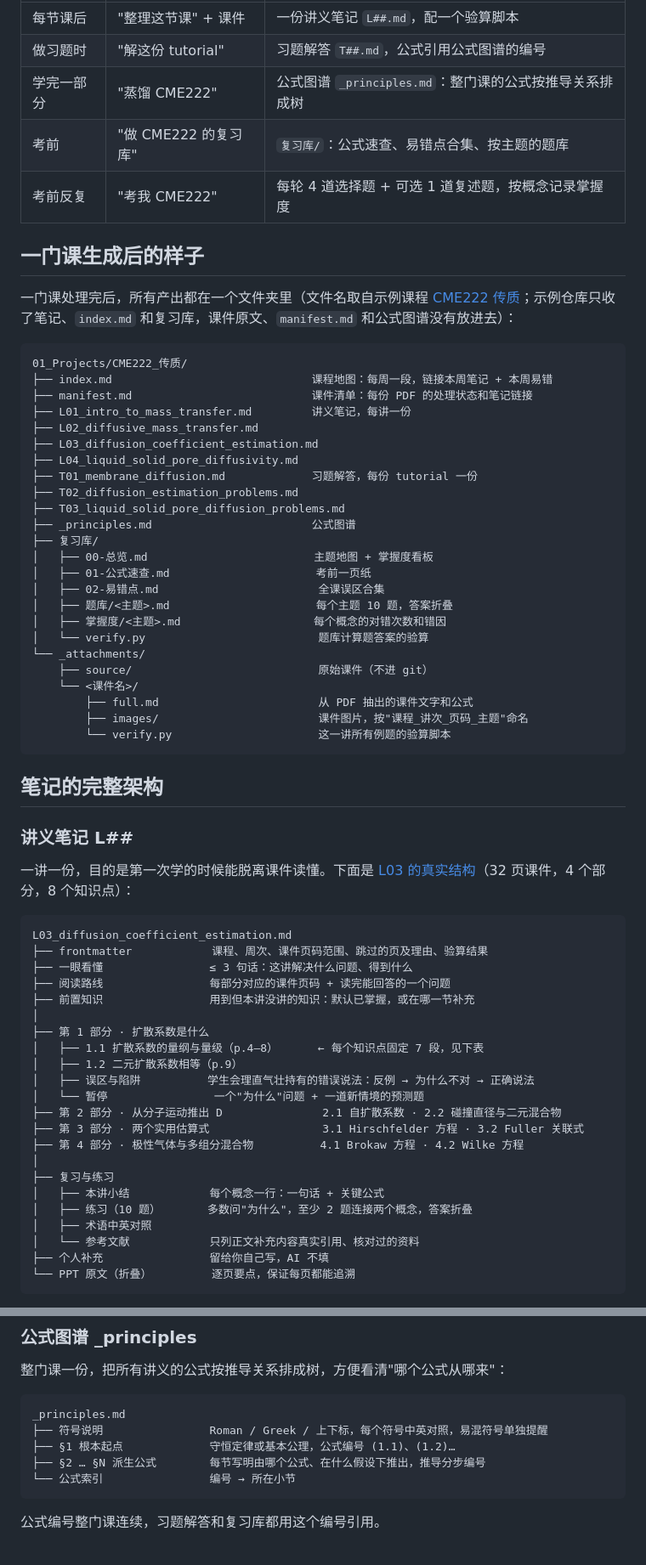
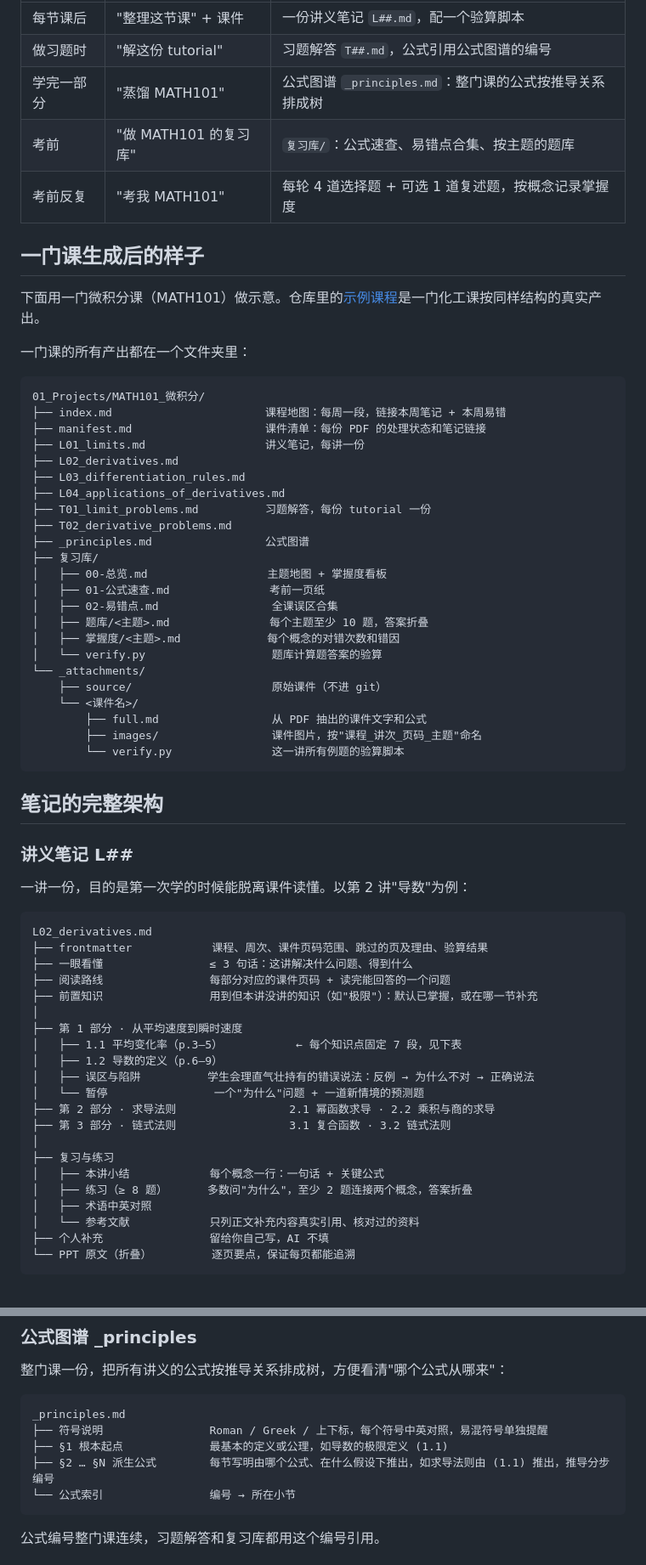
Before and after one commit to iZHENGjy/claudesidian-learning-os, a Markdown page: README.md, 2 parts joined by grey strips. Shown at 85% size. Rendered like a GitHub page.

Commit message:
docs: README 例子换成通用的微积分课
化工传质的例子（Fuller 关联式、扩散系数）大多数读者看不懂。
课程文件夹、讲义结构、知识点摘录、题库题、掌握度表和命令统一换成
MATH101 微积分（导数一讲），并注明是示意；真实产出仍链接到化工示例课程。
示意中的数字已验算。

Co-Authored-By: Claude Opus 5.5 <noreply@anthropic.com>

````diff
--- a/README.md
+++ b/README.md
@@ -53,66 +53,66 @@ flowchart LR
 |---|---|---|
 | 每节课后 | "整理这节课" + 课件 | 一份讲义笔记 `L##.md`，配一个验算脚本 |
 | 做习题时 | "解这份 tutorial" | 习题解答 `T##.md`，公式引用公式图谱的编号 |
-| 学完一部分 | "蒸馏 CME222" | 公式图谱 `_principles.md`：整门课的公式按推导关系排成树 |
-| 考前 | "做 CME222 的复习库" | `复习库/`：公式速查、易错点合集、按主题的题库 |
-| 考前反复 | "考我 CME222" | 每轮 4 道选择题 + 可选 1 道复述题，按概念记录掌握度 |
+| 学完一部分 | "蒸馏 MATH101" | 公式图谱 `_principles.md`：整门课的公式按推导关系排成树 |
+| 考前 | "做 MATH101 的复习库" | `复习库/`：公式速查、易错点合集、按主题的题库 |
+| 考前反复 | "考我 MATH101" | 每轮 4 道选择题 + 可选 1 道复述题，按概念记录掌握度 |
 
 ## 一门课生成后的样子
 
-一门课处理完后，所有产出都在一个文件夹里（文件名取自示例课程 [CME222 传质](examples/CME222-mass-transfer)；示例仓库只收了笔记、`index.md` 和复习库，课件原文、`manifest.md` 和公式图谱没有放进去）：
+下面用一门微积分课（MATH101）做示意。仓库里的[示例课程](examples/CME222-mass-transfer)是一门化工课按同样结构的真实产出。
+
+一门课的所有产出都在一个文件夹里：
 
 ```text
-01_Projects/CME222_传质/
-├── index.md                              课程地图：每周一段，链接本周笔记 + 本周易错
-├── manifest.md                           课件清单：每份 PDF 的处理状态和笔记链接
-├── L01_intro_to_mass_transfer.md         讲义笔记，每讲一份
-├── L02_diffusive_mass_transfer.md
-├── L03_diffusion_coefficient_estimation.md
-├── L04_liquid_solid_pore_diffusivity.md
-├── T01_membrane_diffusion.md             习题解答，每份 tutorial 一份
-├── T02_diffusion_estimation_problems.md
-├── T03_liquid_solid_pore_diffusion_problems.md
-├── _principles.md                        公式图谱
+01_Projects/MATH101_微积分/
+├── index.md                       课程地图：每周一段，链接本周笔记 + 本周易错
+├── manifest.md                    课件清单：每份 PDF 的处理状态和笔记链接
+├── L01_limits.md                  讲义笔记，每讲一份
+├── L02_derivatives.md
+├── L03_differentiation_rules.md
+├── L04_applications_of_derivatives.md
+├── T01_limit_problems.md          习题解答，每份 tutorial 一份
+├── T02_derivative_problems.md
+├── _principles.md                 公式图谱
 ├── 复习库/
-│   ├── 00-总览.md                         主题地图 + 掌握度看板
-│   ├── 01-公式速查.md                      考前一页纸
-│   ├── 02-易错点.md                        全课误区合集
-│   ├── 题库/<主题>.md                      每个主题 10 题，答案折叠
-│   ├── 掌握度/<主题>.md                    每个概念的对错次数和错因
-│   └── verify.py                          题库计算题答案的验算
+│   ├── 00-总览.md                  主题地图 + 掌握度看板
+│   ├── 01-公式速查.md               考前一页纸
+│   ├── 02-易错点.md                 全课误区合集
+│   ├── 题库/<主题>.md               每个主题至少 10 题，答案折叠
+│   ├── 掌握度/<主题>.md             每个概念的对错次数和错因
+│   └── verify.py                   题库计算题答案的验算
 └── _attachments/
-    ├── source/                            原始课件（不进 git）
+    ├── source/                     原始课件（不进 git）
     └── <课件名>/
-        ├── full.md                        从 PDF 抽出的课件文字和公式
-        ├── images/                        课件图片，按"课程_讲次_页码_主题"命名
-        └── verify.py                      这一讲所有例题的验算脚本
+        ├── full.md                 从 PDF 抽出的课件文字和公式
+        ├── images/                 课件图片，按"课程_讲次_页码_主题"命名
+        └── verify.py               这一讲所有例题的验算脚本
 ```
 
 ## 笔记的完整架构
 
 ### 讲义笔记 L##
 
-一讲一份，目的是第一次学的时候能脱离课件读懂。下面是 [L03 的真实结构](examples/CME222-mass-transfer/vault/CME222_传质/L03_diffusion_coefficient_estimation.md)（32 页课件，4 个部分，8 个知识点）：
+一讲一份，目的是第一次学的时候能脱离课件读懂。以第 2 讲"导数"为例：
 
 ```text
-L03_diffusion_coefficient_estimation.md
+L02_derivatives.md
 ├── frontmatter            课程、周次、课件页码范围、跳过的页及理由、验算结果
 ├── 一眼看懂                ≤ 3 句话：这讲解决什么问题、得到什么
 ├── 阅读路线                每部分对应的课件页码 + 读完能回答的一个问题
-├── 前置知识                用到但本讲没讲的知识：默认已掌握，或在哪一节补充
+├── 前置知识                用到但本讲没讲的知识（如"极限"）：默认已掌握，或在哪一节补充
 │
-├── 第 1 部分 · 扩散系数是什么
-│   ├── 1.1 扩散系数的量纲与量级（p.4–8）      ← 每个知识点固定 7 段，见下表
-│   ├── 1.2 二元扩散系数相等（p.9）
+├── 第 1 部分 · 从平均速度到瞬时速度
+│   ├── 1.1 平均变化率（p.3–5）           ← 每个知识点固定 7 段，见下表
+│   ├── 1.2 导数的定义（p.6–9）
 │   ├── 误区与陷阱          学生会理直气壮持有的错误说法：反例 → 为什么不对 → 正确说法
 │   └── 暂停                一个"为什么"问题 + 一道新情境的预测题
-├── 第 2 部分 · 从分子运动推出 D               2.1 自扩散系数 · 2.2 碰撞直径与二元混合物
-├── 第 3 部分 · 两个实用估算式                 3.1 Hirschfelder 方程 · 3.2 Fuller 关联式
-├── 第 4 部分 · 极性气体与多组分混合物          4.1 Brokaw 方程 · 4.2 Wilke 方程
+├── 第 2 部分 · 求导法则                 2.1 幂函数求导 · 2.2 乘积与商的求导
+├── 第 3 部分 · 链式法则                 3.1 复合函数 · 3.2 链式法则
 │
 ├── 复习与练习
 │   ├── 本讲小结            每个概念一行：一句话 + 关键公式
-│   ├── 练习（10 题）       多数问"为什么"，至少 2 题连接两个概念，答案折叠
+│   ├── 练习（≥ 8 题）      多数问"为什么"，至少 2 题连接两个概念，答案折叠
 │   ├── 术语中英对照
 │   └── 参考文献            只列正文补充内容真实引用、核对过的资料
 ├── 个人补充                留给你自己写，AI 不填
@@ -194,8 +196,8 @@ T02_diffusion_estimation_problems.md
 ```text
 _principles.md
 ├── 符号说明                Roman / Greek / 上下标，每个符号中英对照，易混符号单独提醒
-├── §1 根本起点             守恒定律或基本公理，公式编号 (1.1)、(1.2)…
-├── §2 … §N 派生公式        每节写明由哪个公式、在什么假设下推出，推导分步编号
+├── §1 根本起点             最基本的定义或公理，如导数的极限定义 (1.1)
+├── §2 … §N 派生公式        每节写明由哪个公式、在什么假设下推出，如求导法则由 (1.1) 推出，推导分步编号
 └── 公式索引                编号 → 所在小节
 ```
 
````
Also changed, not shown: other parts of README.md (+29 -27 lines), CHANGELOG.md (+1 -1 lines), README.en.md (+67 -65 lines).
